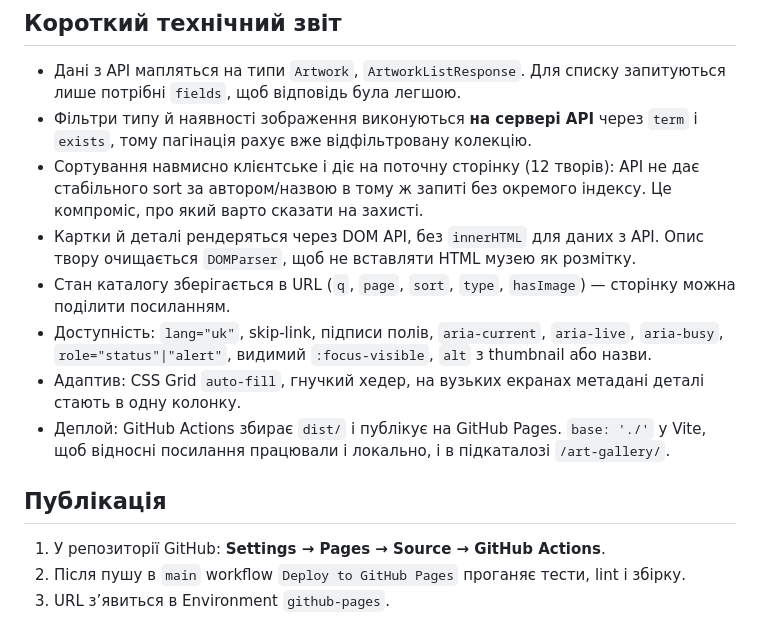
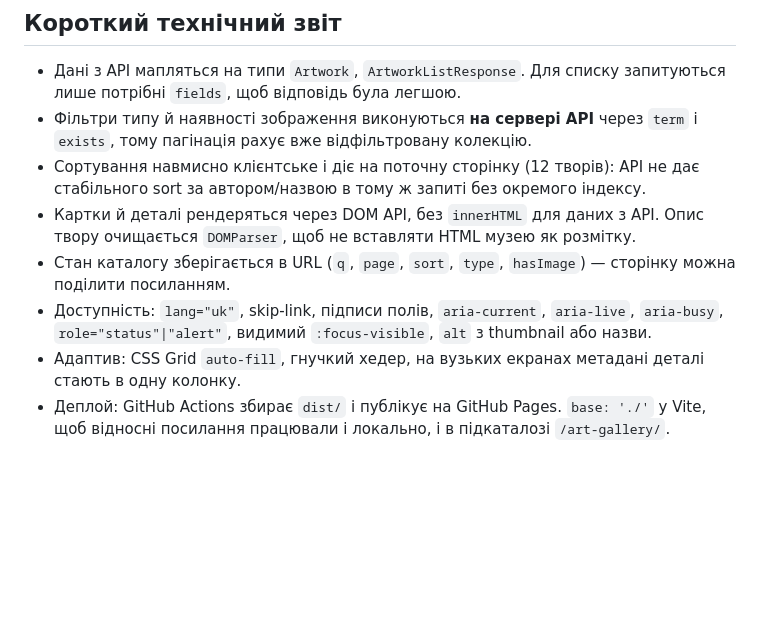
Before and after one commit to ArtEfackt/art-gallery, a Markdown page: README.md, the part around the change. GitHub-like rendering; blank space fills up the shorter version.

Commit message:
README
README

```diff
--- a/README.md
+++ b/README.md
@@ -71,15 +71,9 @@ src/styles/       — спільні стилі
 
 - Дані з API мапляться на типи `Artwork`, `ArtworkListResponse`. Для списку запитуються лише потрібні `fields`, щоб відповідь була легшою.
 - Фільтри типу й наявності зображення виконуються **на сервері API** через `term` і `exists`, тому пагінація рахує вже відфільтровану колекцію.
-- Сортування навмисно клієнтське і діє на поточну сторінку (12 творів): API не дає стабільного sort за автором/назвою в тому ж запиті без окремого індексу. Це компроміс, про який варто сказати на захисті.
+- Сортування навмисно клієнтське і діє на поточну сторінку (12 творів): API не дає стабільного sort за автором/назвою в тому ж запиті без окремого індексу.
 - Картки й деталі рендеряться через DOM API, без `innerHTML` для даних з API. Опис твору очищається `DOMParser`, щоб не вставляти HTML музею як розмітку.
 - Стан каталогу зберігається в URL (`q`, `page`, `sort`, `type`, `hasImage`) — сторінку можна поділити посиланням.
 - Доступність: `lang="uk"`, skip-link, підписи полів, `aria-current`, `aria-live`, `aria-busy`, `role="status"|"alert"`, видимий `:focus-visible`, `alt` з thumbnail або назви.
 - Адаптив: CSS Grid `auto-fill`, гнучкий хедер, на вузьких екранах метадані деталі стають в одну колонку.
 - Деплой: GitHub Actions збирає `dist/` і публікує на GitHub Pages. `base: './'` у Vite, щоб відносні посилання працювали і локально, і в підкаталозі `/art-gallery/`.
-
-## Публікація
-
-1. У репозиторії GitHub: **Settings → Pages → Source → GitHub Actions**.
-2. Після пушу в `main` workflow `Deploy to GitHub Pages` проганяє тести, lint і збірку.
-3. URL з’явиться в Environment `github-pages`.
```
